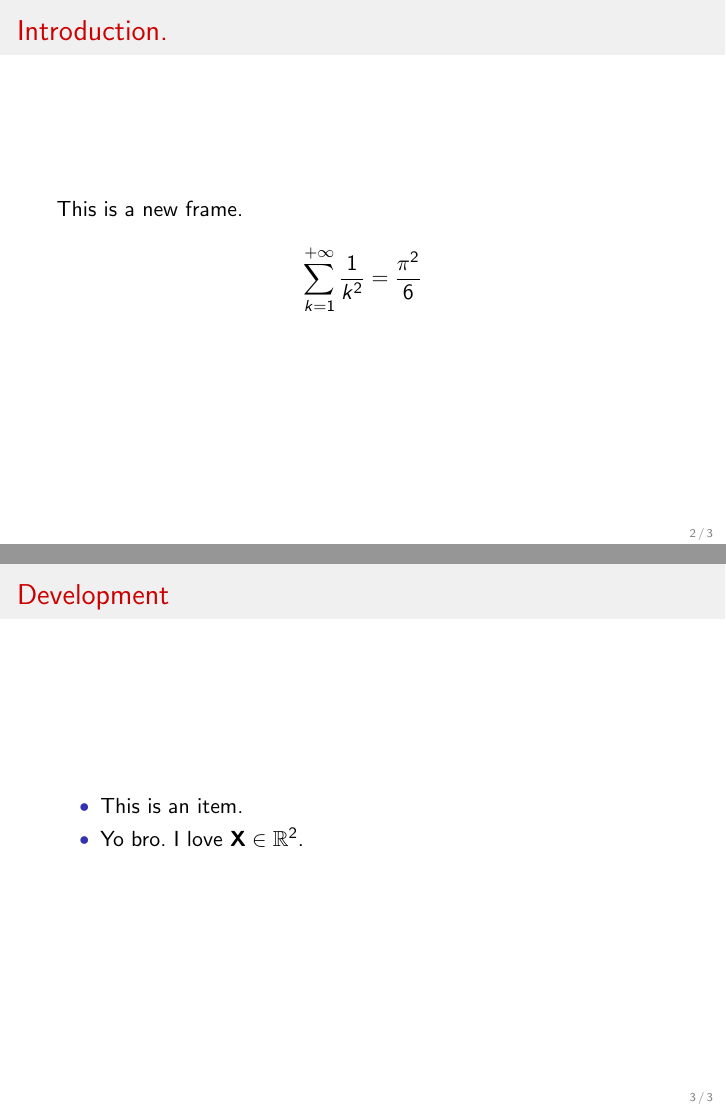
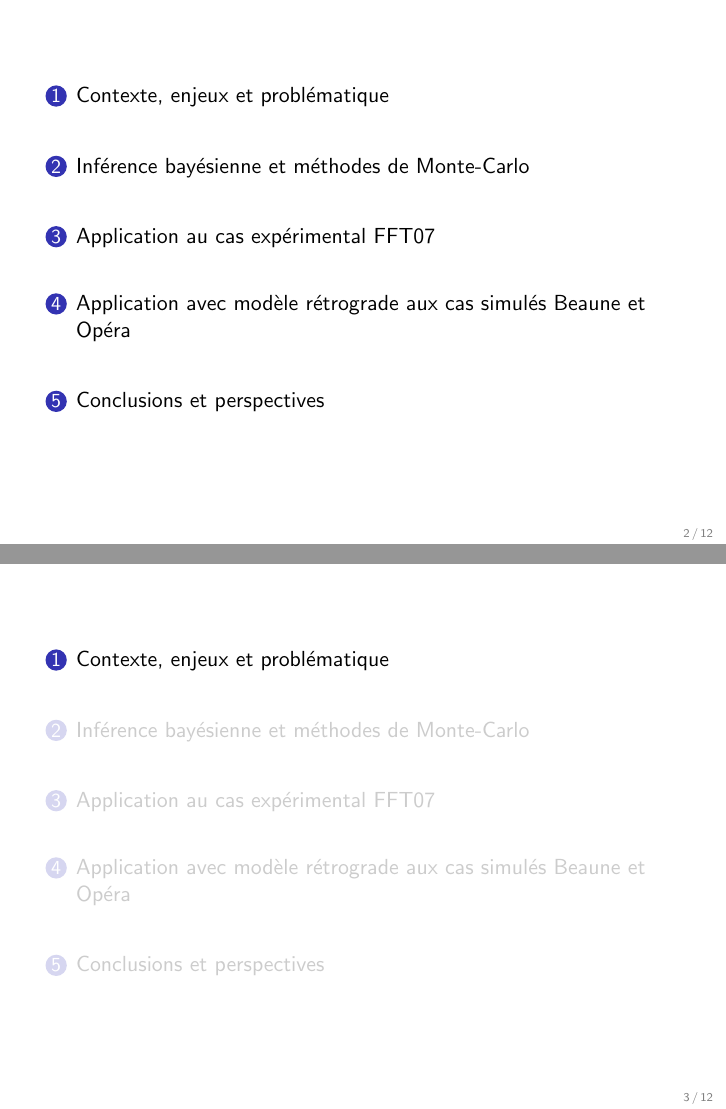
Before and after one commit to hrjn/phd-defense, LaTeX slides (slides.tex): pages 2 and 3 of 5 before the commit and pages 2 and 3 of 12 after it, joined at a grey line. The pictures show the PDF file slides.pdf that the author committed with the source.

Commit message:
Template and outline are operational.

```diff
--- a/slides.tex
+++ b/slides.tex
@@ -37,16 +45,16 @@
 	\titlepage
 \end{frame}
 \begin{frame}
-	\frametitle{Introduction.}
-	This is a new frame. \\
+	\tableofcontents
+\end{frame}
+\section{Contexte, enjeux et problématique}
 
-	$$\sum\limits_{k=1}^{+\infty} \dfrac{1}{k^2} = \dfrac{\pi^2}{6} $$
+\begin{frame}
+	(vide)
 \end{frame}
+\section{Inférence bayésienne et méthodes de Monte-Carlo}
 \begin{frame}
-	\frametitle{Development}
-	\begin{itemize}
-		\item This is an item.
-		\item Yo bro. I love $\mathbf{X} \in \mathbb{R}^2$.
-	\end{itemize}
+	(vide)
 \end{frame}
+\section{Application au cas expérimental FFT07}
 \begin{frame}
@@ -60,2 +62,3 @@
 \end{frame}
+\section{Application avec modèle rétrograde aux cas simulés Beaune et Opéra}
 \begin{frame}
@@ -68,2 +66,6 @@
+\end{frame}
+\section{Conclusions et perspectives}
+\begin{frame}
+	(vide)
 \end{frame}
 \end{document}
```
Also changed, not shown: slides.pdf, test_matrix.pdf_tex (deleted), slides.tex (23 more changed lines).
